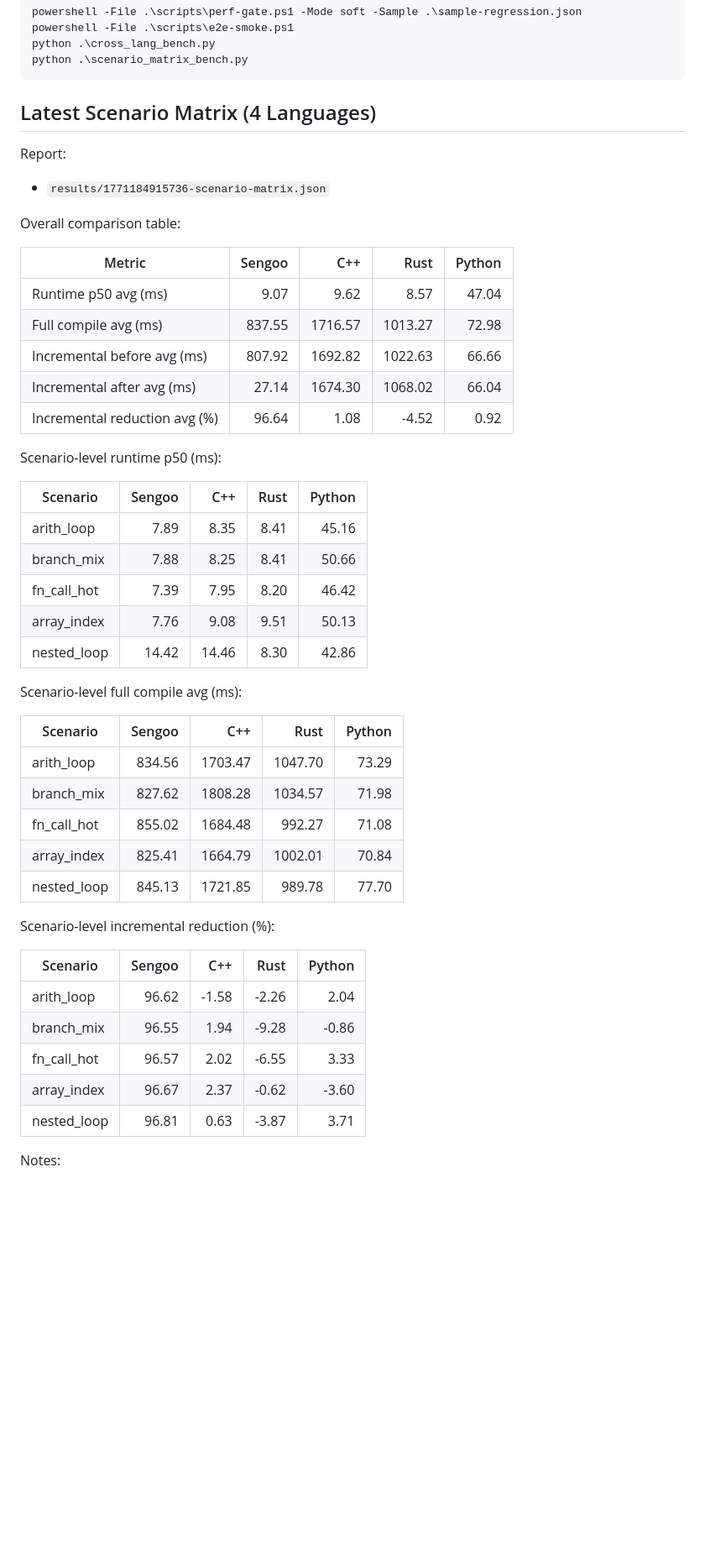
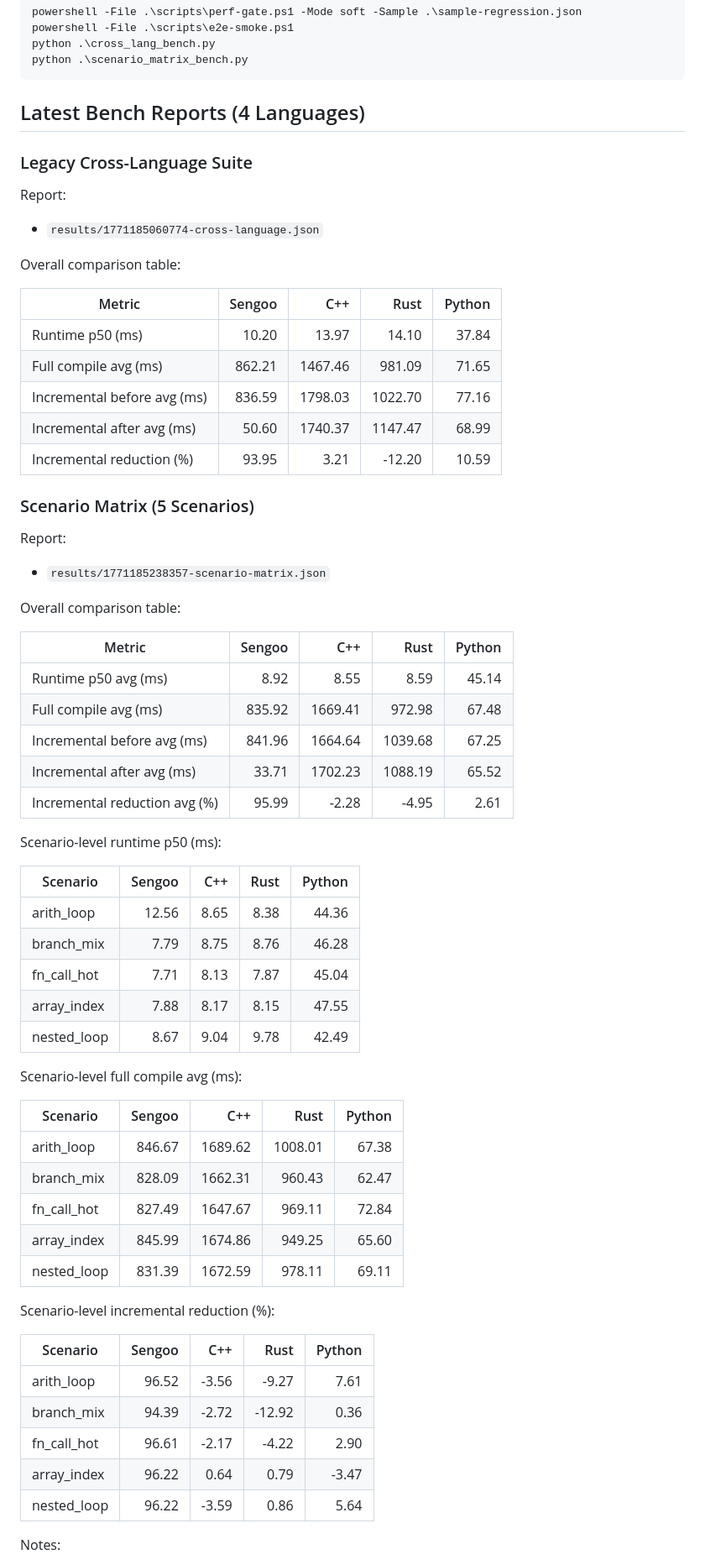
Before and after one commit to Hyper66666/bench, a Markdown page: README.md, the part around one of its changes. Shown at 84% size. Drawn GitHub-style; blank space fills up the shorter version.

Commit message:
docs: refresh benchmark matrix with full comparison items

````diff
--- a/README.md
+++ b/README.md
@@ -51,51 +51,69 @@ python .\cross_lang_bench.py
 python .\scenario_matrix_bench.py
 ```
 
-## Latest Scenario Matrix (4 Languages)
+## Latest Bench Reports (4 Languages)
+
+### Legacy Cross-Language Suite
 
 Report:
 
-- `results/1771184915736-scenario-matrix.json`
+- `results/1771185060774-cross-language.json`
 
 Overall comparison table:
 
 | Metric | Sengoo | C++ | Rust | Python |
 |---|---:|---:|---:|---:|
-| Runtime p50 avg (ms) | 9.07 | 9.62 | 8.57 | 47.04 |
-| Full compile avg (ms) | 837.55 | 1716.57 | 1013.27 | 72.98 |
-| Incremental before avg (ms) | 807.92 | 1692.82 | 1022.63 | 66.66 |
-| Incremental after avg (ms) | 27.14 | 1674.30 | 1068.02 | 66.04 |
-| Incremental reduction avg (%) | 96.64 | 1.08 | -4.52 | 0.92 |
+| Runtime p50 (ms) | 10.20 | 13.97 | 14.10 | 37.84 |
+| Full compile avg (ms) | 862.21 | 1467.46 | 981.09 | 71.65 |
+| Incremental before avg (ms) | 836.59 | 1798.03 | 1022.70 | 77.16 |
+| Incremental after avg (ms) | 50.60 | 1740.37 | 1147.47 | 68.99 |
+| Incremental reduction (%) | 93.95 | 3.21 | -12.20 | 10.59 |
+
+### Scenario Matrix (5 Scenarios)
+
+Report:
+
+- `results/1771185238357-scenario-matrix.json`
+
+Overall comparison table:
+
+| Metric | Sengoo | C++ | Rust | Python |
+|---|---:|---:|---:|---:|
+| Runtime p50 avg (ms) | 8.92 | 8.55 | 8.59 | 45.14 |
+| Full compile avg (ms) | 835.92 | 1669.41 | 972.98 | 67.48 |
+| Incremental before avg (ms) | 841.96 | 1664.64 | 1039.68 | 67.25 |
+| Incremental after avg (ms) | 33.71 | 1702.23 | 1088.19 | 65.52 |
+| Incremental reduction avg (%) | 95.99 | -2.28 | -4.95 | 2.61 |
 
 Scenario-level runtime p50 (ms):
 
 | Scenario | Sengoo | C++ | Rust | Python |
 |---|---:|---:|---:|---:|
-| arith_loop | 7.89 | 8.35 | 8.41 | 45.16 |
-| branch_mix | 7.88 | 8.25 | 8.41 | 50.66 |
-| fn_call_hot | 7.39 | 7.95 | 8.20 | 46.42 |
-| array_index | 7.76 | 9.08 | 9.51 | 50.13 |
-| nested_loop | 14.42 | 14.46 | 8.30 | 42.86 |
+| arith_loop | 12.56 | 8.65 | 8.38 | 44.36 |
+| branch_mix | 7.79 | 8.75 | 8.76 | 46.28 |
+| fn_call_hot | 7.71 | 8.13 | 7.87 | 45.04 |
+| array_index | 7.88 | 8.17 | 8.15 | 47.55 |
+| nested_loop | 8.67 | 9.04 | 9.78 | 42.49 |
 
 Scenario-level full compile avg (ms):
 
 | Scenario | Sengoo | C++ | Rust | Python |
 |---|---:|---:|---:|---:|
-| arith_loop | 834.56 | 1703.47 | 1047.70 | 73.29 |
-| branch_mix | 827.62 | 1808.28 | 1034.57 | 71.98 |
-| fn_call_hot | 855.02 | 1684.48 | 992.27 | 71.08 |
-| array_index | 825.41 | 1664.79 | 1002.01 | 70.84 |
-| nested_loop | 845.13 | 1721.85 | 989.78 | 77.70 |
+| arith_loop | 846.67 | 1689.62 | 1008.01 | 67.38 |
+| branch_mix | 828.09 | 1662.31 | 960.43 | 62.47 |
+| fn_call_hot | 827.49 | 1647.67 | 969.11 | 72.84 |
+| array_index | 845.99 | 1674.86 | 949.25 | 65.60 |
+| nested_loop | 831.39 | 1672.59 | 978.11 | 69.11 |
 
 Scenario-level incremental reduction (%):
 
 | Scenario | Sengoo | C++ | Rust | Python |
 |---|---:|---:|---:|---:|
-| arith_loop | 96.62 | -1.58 | -2.26 | 2.04 |
-| branch_mix | 96.55 | 1.94 | -9.28 | -0.86 |
-| fn_call_hot | 96.57 | 2.02 | -6.55 | 3.33 |
-| array_index | 96.67 | 2.37 | -0.62 | -3.60 |
-| nested_loop | 96.81 | 0.63 | -3.87 | 3.71 |
+| arith_loop | 96.52 | -3.56 | -9.27 | 7.61 |
+| branch_mix | 94.39 | -2.72 | -12.92 | 0.36 |
+| fn_call_hot | 96.61 | -2.17 | -4.22 | 2.90 |
+| array_index | 96.22 | 0.64 | 0.79 | -3.47 |
+| nested_loop | 96.22 | -3.59 | 0.86 | 5.64 |
 
 Notes:
 
````
Also changed, not shown: other parts of README.md (+1 -1 lines).
